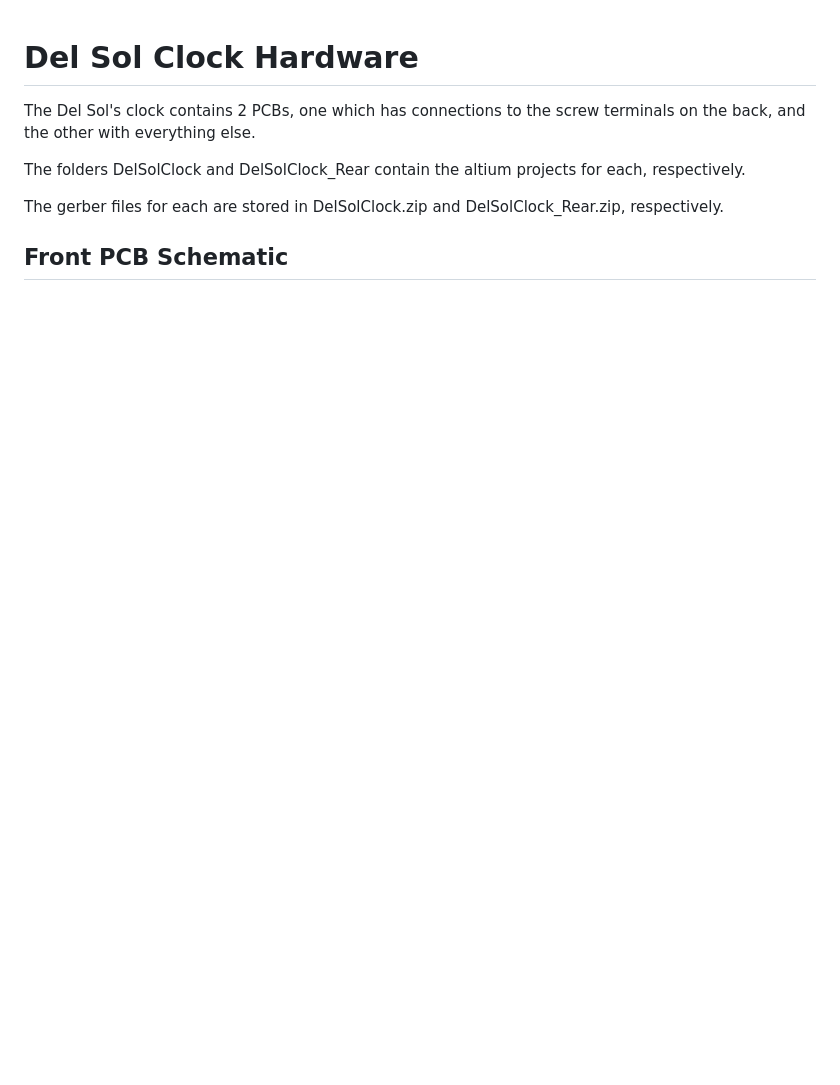
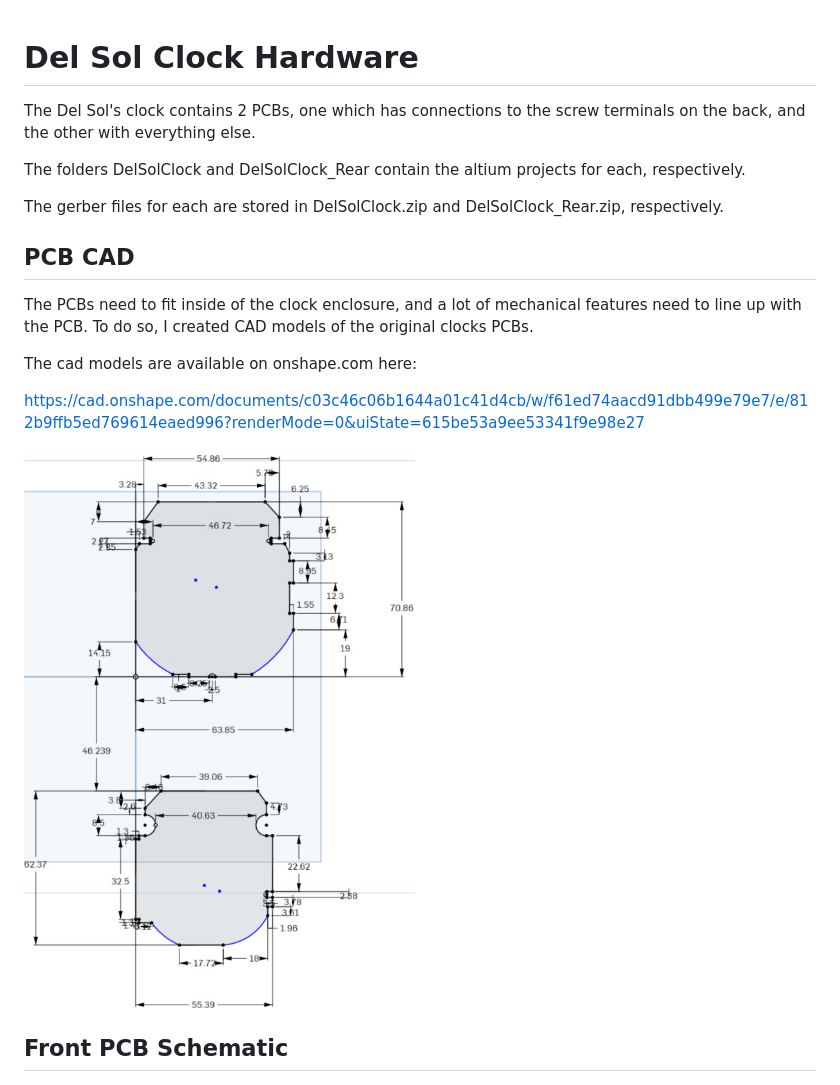
Before and after one commit to Marcus10110/DelSolClock, a Markdown page: hardware/readme.md, the part around the change. Rendered like a GitHub page; pictures changed too: hardware/cad.png (added); blank space fills up the shorter version.

Commit message:
added CAD screenshot and link.

```diff
--- a/hardware/readme.md
+++ b/hardware/readme.md
@@ -5,6 +5,16 @@ The Del Sol's clock contains 2 PCBs, one which has connections to the screw term
 The folders DelSolClock and DelSolClock_Rear contain the altium projects for each, respectively.
 
 The gerber files for each are stored in DelSolClock.zip and DelSolClock_Rear.zip, respectively.
+
+## PCB CAD
+
+The PCBs need to fit inside of the clock enclosure, and a lot of mechanical features need to line up with the PCB. To do so, I created CAD models of the original clocks PCBs.
+
+The cad models are available on onshape.com here:
+
+https://cad.onshape.com/documents/c03c46c06b1644a01c41d4cb/w/f61ed74aacd91dbb499e79e7/e/812b9ffb5ed769614eaed996?renderMode=0&uiState=615be53a9ee53341f9e98e27
+
+![](./cad.png)
 
 ## Front PCB Schematic
 
```
